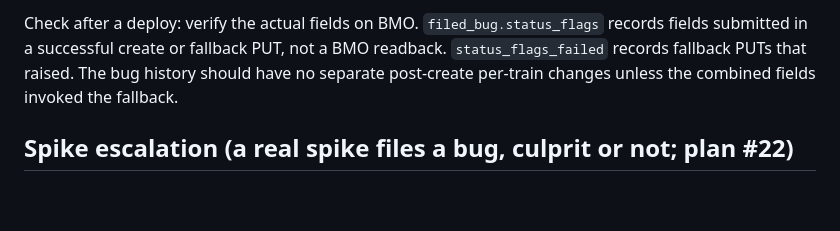
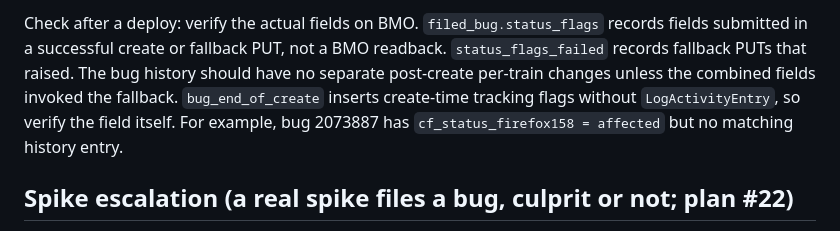
Before and after one commit to mozilla/crash-clouseau, a Markdown page: DEPLOY.md, the part around the change. Drawn GitHub-style; blank space fills up the shorter version.

Commit message:
[deploy] document create-time tracking flag history
BMO inserts tracking flags during bug creation without an activity entry. Document that deployment checks must read the field itself; bug 2073887 verifies the behavior.

```diff
--- a/DEPLOY.md
+++ b/DEPLOY.md
@@ -468,7 +468,9 @@ needed, without needinfo; `_put_train_flags` then attempts each removed field se
 Check after a deploy: verify the actual fields on BMO. `filed_bug.status_flags` records fields
 submitted in a successful create or fallback PUT, not a BMO readback. `status_flags_failed`
 records fallback PUTs that raised. The bug history should have no separate post-create
-per-train changes unless the combined fields invoked the fallback.
+per-train changes unless the combined fields invoked the fallback. `bug_end_of_create` inserts
+create-time tracking flags without `LogActivityEntry`, so verify the field itself. For example,
+bug 2073887 has `cf_status_firefox158 = affected` but no matching history entry.
 
 ## Spike escalation (a real spike files a bug, culprit or not; plan #22)
 
```
